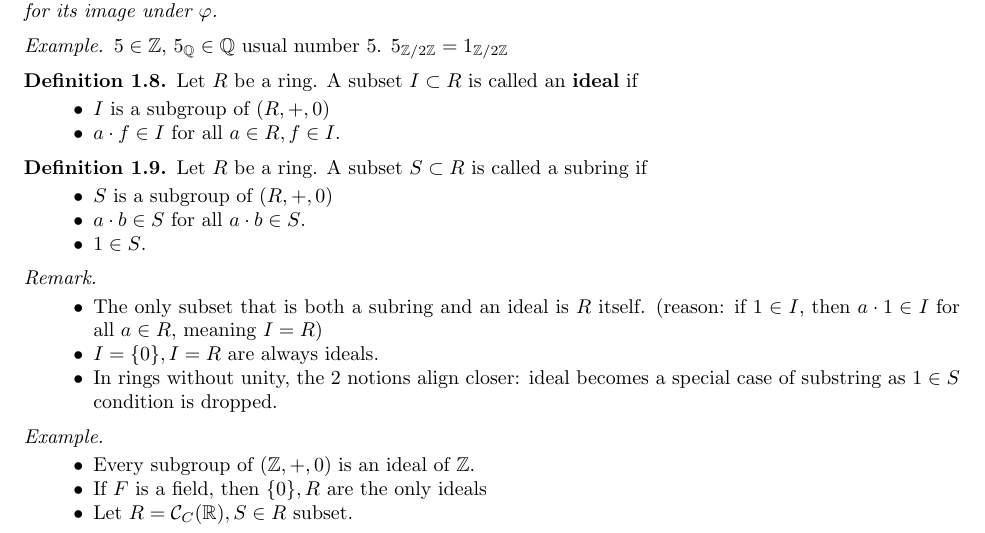
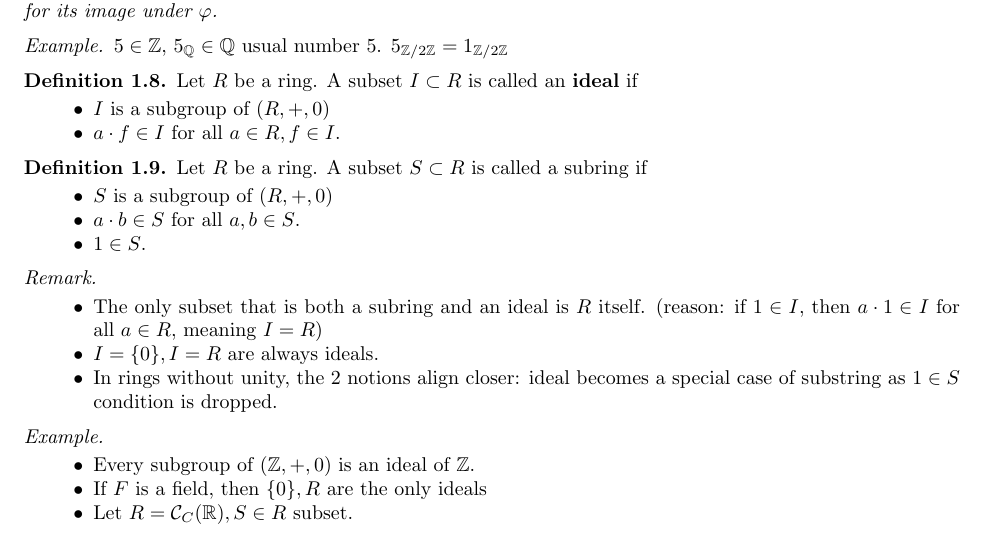
Before and after one commit to brgould/494Notes, a LaTeX paper (494notes.tex): part of page 2 of 3, cut so that both start at the same text. Compiled offline with pdfLaTeX.

Commit message:
Update 494notes.tex

```diff
--- a/494notes.tex
+++ b/494notes.tex
@@ -193,7 +193,7 @@ a commutative ring with 1.
     Let $R$ be a ring. A subset $S \subset R$ is called a subring if
     \begin{itemize}
         \item $S$ is a subgroup of $(R, +, 0)$
-        \item $a \cdot b \in S$ for all $a \cdot b \in S$.
+        \item $a \cdot b \in S$ for all $a, b \in S$.
         \item $1 \in S$.
     \end{itemize}
 \end{defn}
```
